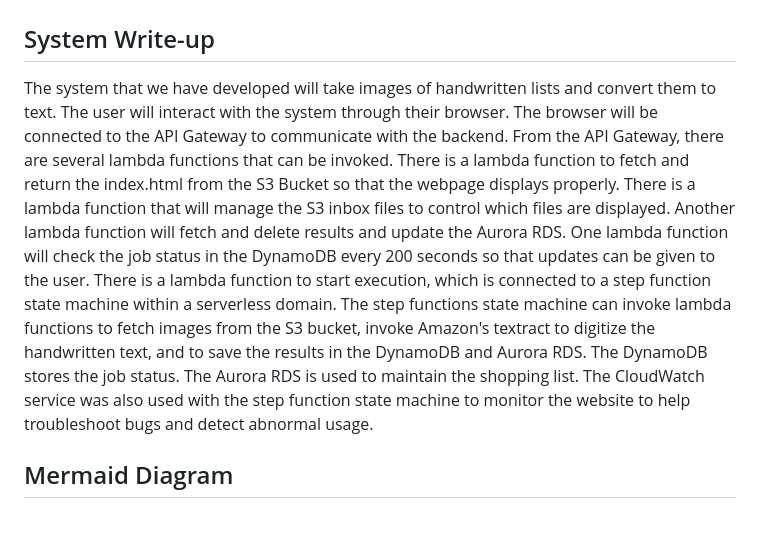
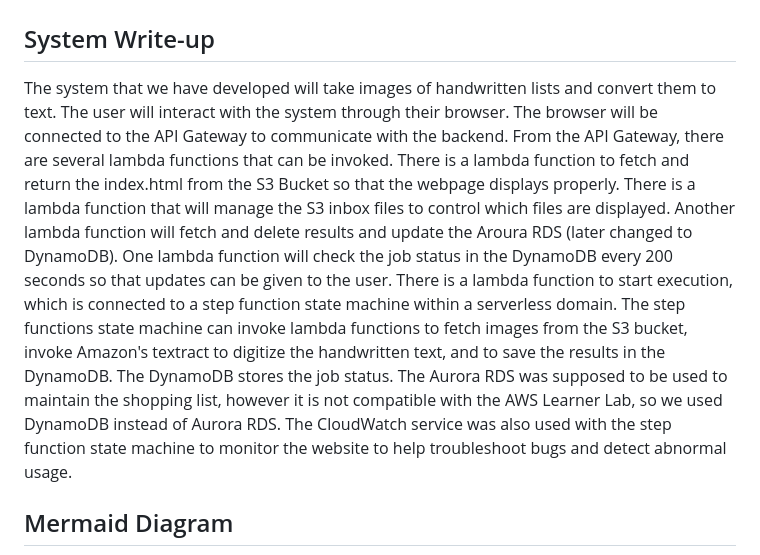
Before and after one commit to krystiakay/CMSC471FinalProject, a Markdown page: README.md, the part around the change. GitHub-like rendering; blank space fills up the shorter version.

Commit message:
Added to the system write-up

````diff
--- a/README.md
+++ b/README.md
@@ -1,6 +1,6 @@
 # Tia Kay and Amaya Owens  --  Final Project CMSC 471
 ## System Write-up
-The system that we have developed will take images of handwritten lists and convert them to text. The user will interact with the system through their browser. The browser will be connected to the API Gateway to communicate with the backend. From the API Gateway, there are several lambda functions that can be invoked. There is a lambda function to fetch and return the index.html from the S3 Bucket so that the webpage displays properly. There is a lambda function that will manage the S3 inbox files to control which files are displayed. Another lambda function will fetch and delete results and update the Aurora RDS. One lambda function will check the job status in the DynamoDB every 200 seconds so that updates can be given to the user. There is a lambda function to start execution, which is connected to a step function state machine within a serverless domain. The step functions state machine can invoke lambda functions to fetch images from the S3 bucket, invoke Amazon's textract to digitize the handwritten text, and to save the results in the DynamoDB and Aurora RDS. The DynamoDB stores the job status. The Aurora RDS is used to maintain the shopping list. The CloudWatch service was also used with the step function state machine to monitor the website to help troubleshoot bugs and detect abnormal usage.
+The system that we have developed will take images of handwritten lists and convert them to text. The user will interact with the system through their browser. The browser will be connected to the API Gateway to communicate with the backend. From the API Gateway, there are several lambda functions that can be invoked. There is a lambda function to fetch and return the index.html from the S3 Bucket so that the webpage displays properly. There is a lambda function that will manage the S3 inbox files to control which files are displayed. Another lambda function will fetch and delete results and update the Aroura RDS (later changed to DynamoDB). One lambda function will check the job status in the DynamoDB every 200 seconds so that updates can be given to the user. There is a lambda function to start execution, which is connected to a step function state machine within a serverless domain. The step functions state machine can invoke lambda functions to fetch images from the S3 bucket, invoke Amazon's textract to digitize the handwritten text, and to save the results in the DynamoDB. The DynamoDB stores the job status. The Aurora RDS was supposed to be used to maintain the shopping list, however it is not compatible with the AWS Learner Lab, so we used DynamoDB instead of Aurora RDS. The CloudWatch service was also used with the step function state machine to monitor the website to help troubleshoot bugs and detect abnormal usage.
 
 ## Mermaid Diagram
 ```mermaid
````
